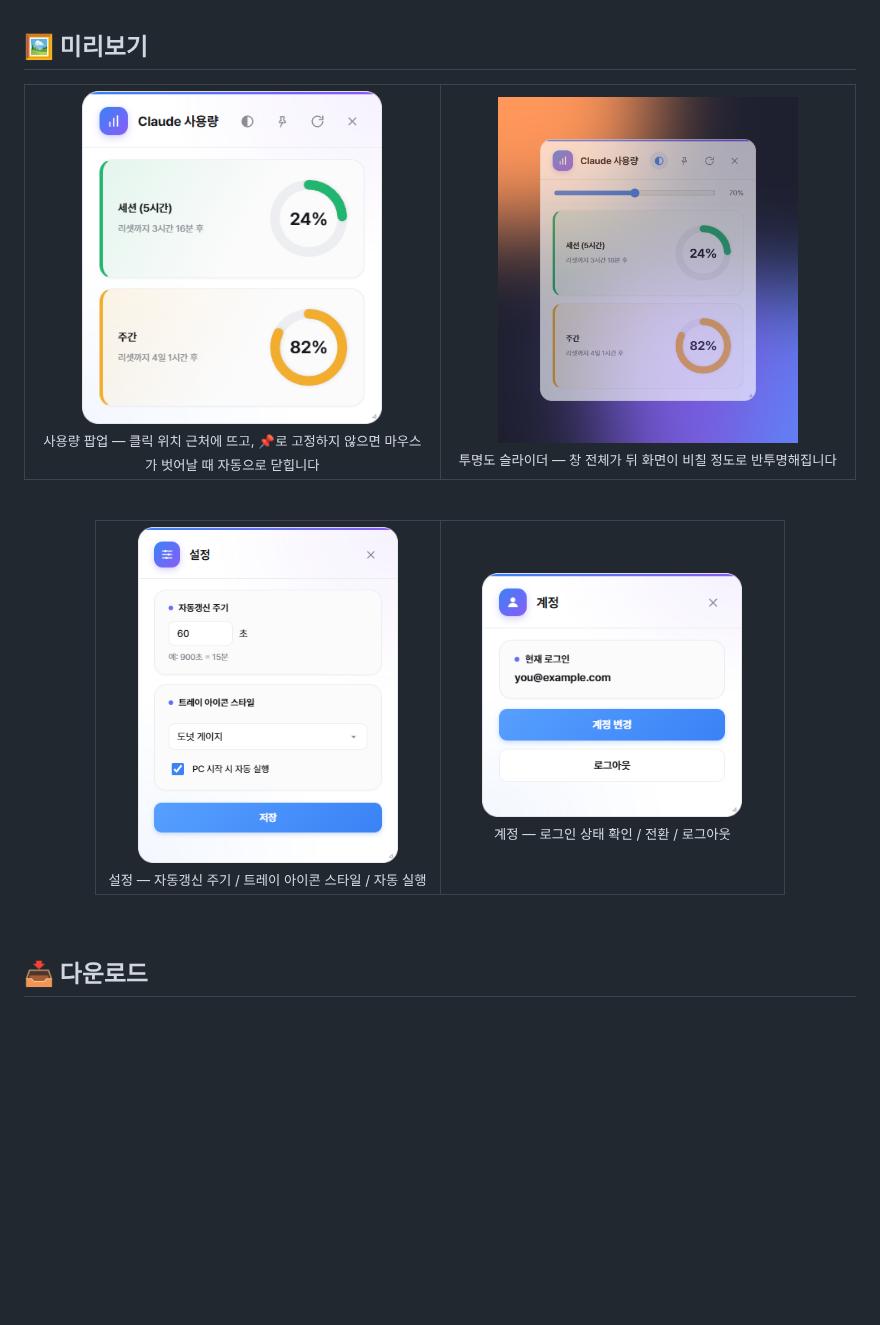
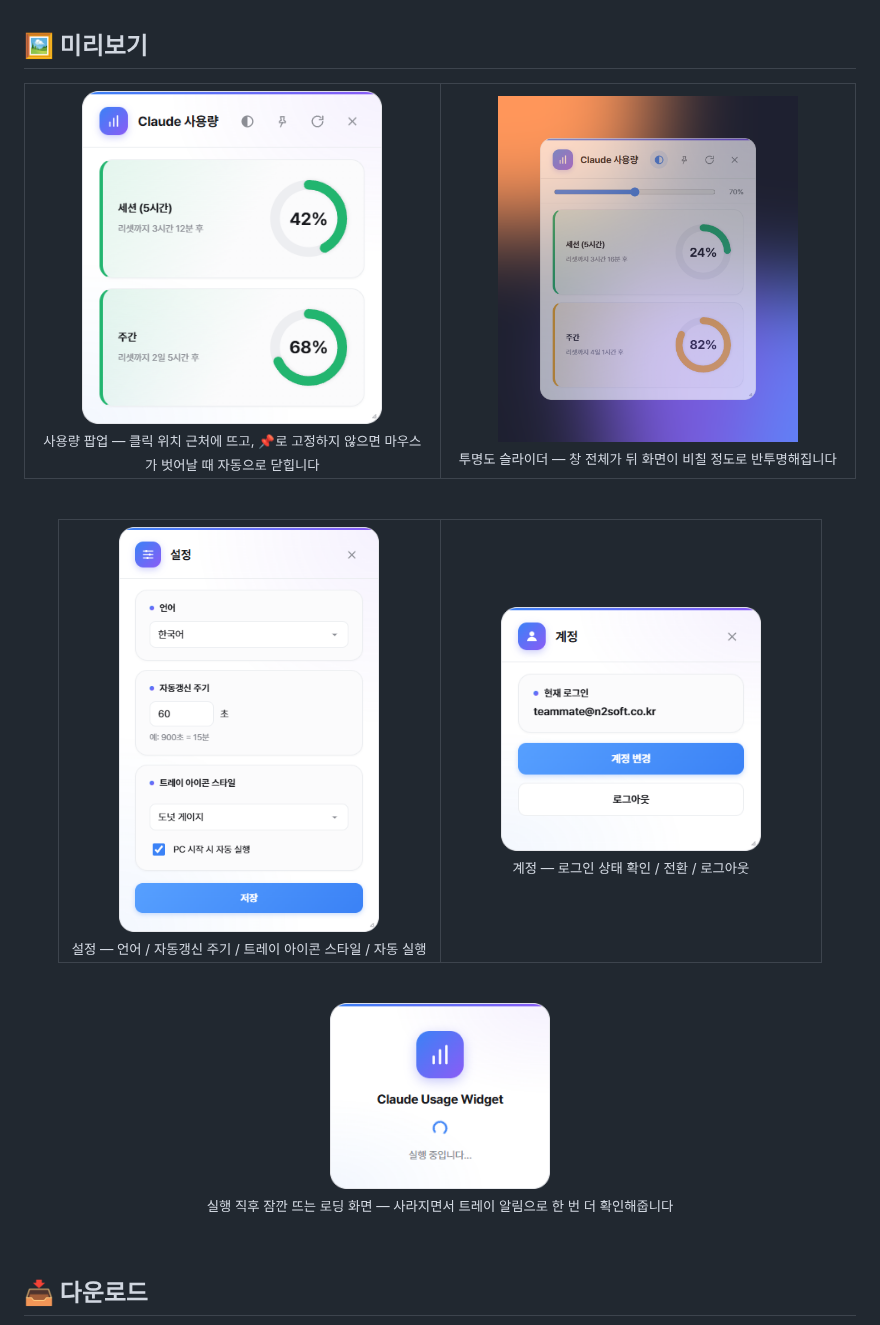
Before and after one commit to KimGiJeong1101/claude-usage-widget, a Markdown page: README.md, the part around one of its changes. GitHub-like rendering; pictures changed too: docs/screenshot-account.png, docs/screenshot-settings.png, docs/screenshot-splash.png (added); blank space fills up the shorter version.

Commit message:
README 목업 이미지 갱신 + 새 기능(로딩 화면/언어) 반영해 정리
설정 팝업 스크린샷을 언어 드롭다운 추가된 새 레이아웃으로 다시 찍고, 시작
로딩 화면 스크린샷을 새로 추가. 사용량/계정 팝업은 이번 변경으로 레이아웃이
안 바뀌었지만 최신 코드로 재검증 겸 같이 재생성. 개발자용 섹션에 시작 알림/
config.json 폴백 관련 설명도 추가.

```diff
--- a/README.md
+++ b/README.md
@@ -146,7 +146,7 @@ PC를 켤 때 자동으로 실행할지 여부를 설정에서 켜고 끌 수
 <tr>
 <td align="center" width="50%">
 <img src="docs/screenshot-settings.png" width="260" alt="설정 팝업"><br>
-<sub>설정 — 자동갱신 주기 / 트레이 아이콘 스타일 / 자동 실행</sub>
+<sub>설정 — 언어 / 자동갱신 주기 / 트레이 아이콘 스타일 / 자동 실행</sub>
 </td>
 <td align="center" width="50%">
 <img src="docs/screenshot-account.png" width="260" alt="계정 팝업"><br>
@@ -154,6 +154,11 @@ PC를 켤 때 자동으로 실행할지 여부를 설정에서 켜고 끌 수
 </td>
 </tr>
 </table>
+
+<br>
+
+<img src="docs/screenshot-splash.png" width="220" alt="시작 로딩 화면"><br>
+<sub>실행 직후 잠깐 뜨는 로딩 화면 — 사라지면서 트레이 알림으로 한 번 더 확인해줍니다</sub>
 
 </div>
 
```
Also changed, not shown: other parts of README.md (+11 -1 lines).
